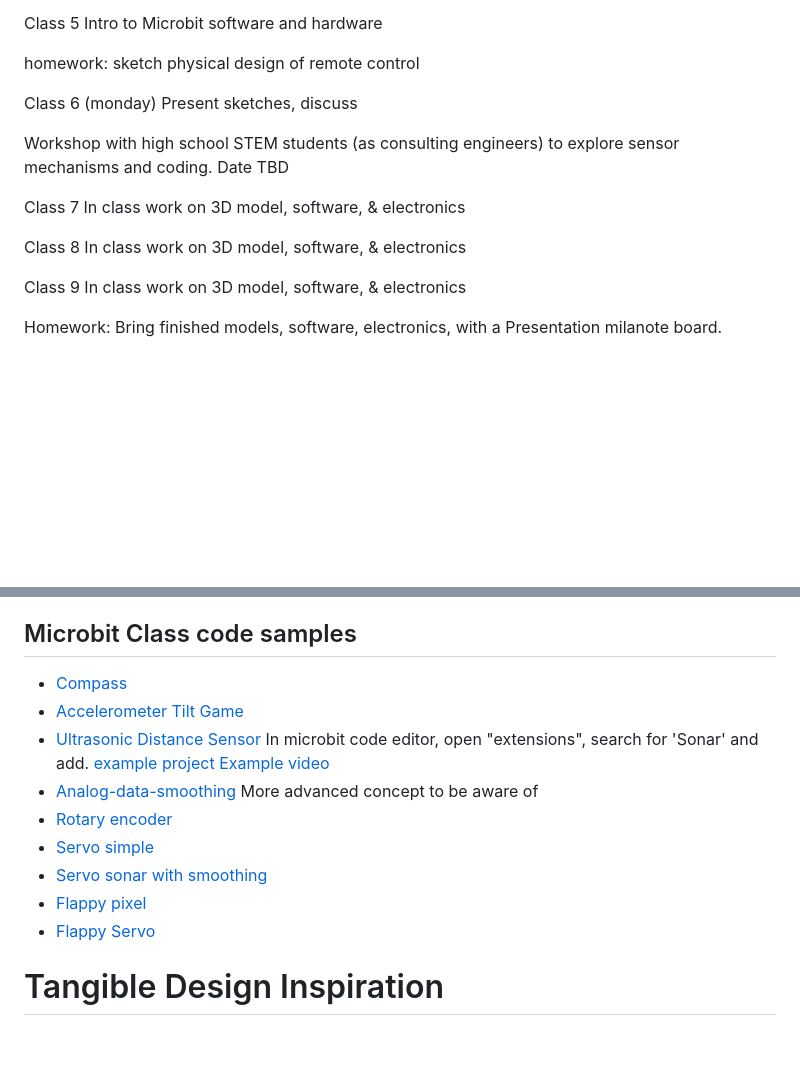
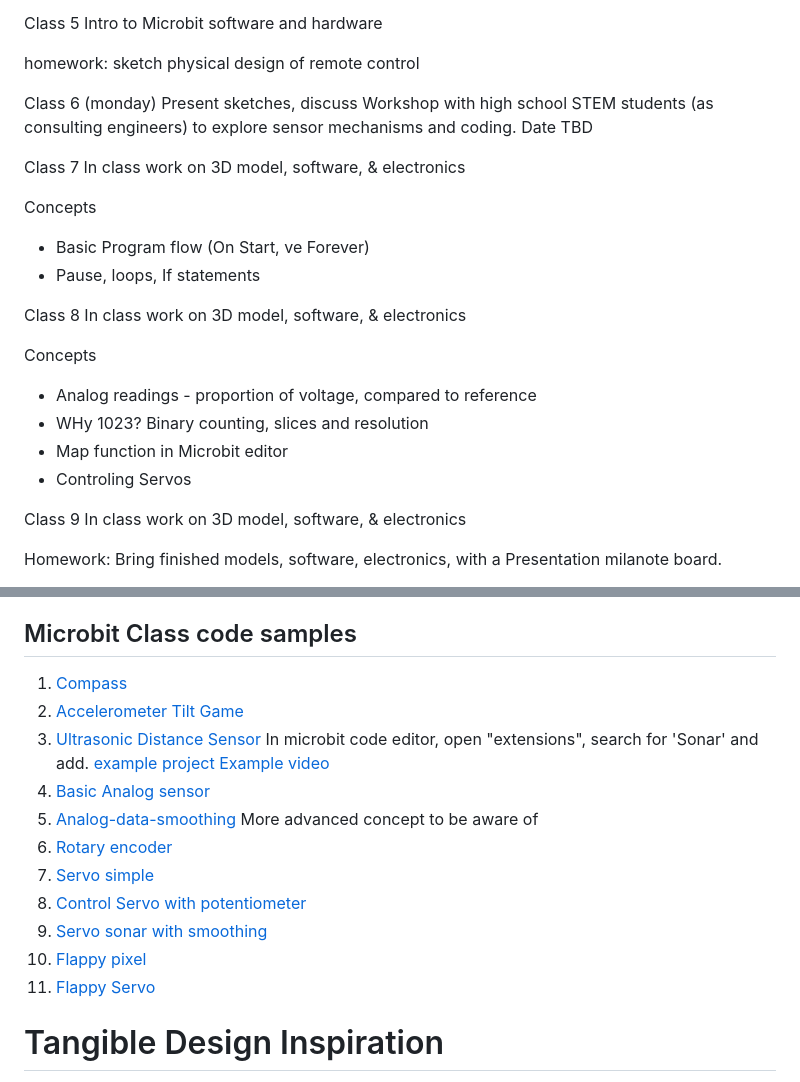
Before and after one commit to steveturbek/turbek.com, a Markdown page: articles/tangible-interfaces-class.md, 2 parts joined by grey strips. Drawn GitHub-style; blank space fills up the shorter version.

Commit message:
class notes

```diff
--- a/articles/tangible-interfaces-class.md
+++ b/articles/tangible-interfaces-class.md
@@ -78,14 +78,25 @@ homework: sketch physical design of remote control
 
 Class 6 (monday)
 Present sketches, discuss
-
 Workshop with high school STEM students (as consulting engineers) to explore sensor mechanisms and coding. Date TBD
 
 Class 7
 In class work on 3D model, software, & electronics
 
+Concepts
+
+- Basic Program flow (On Start, ve Forever)
+- Pause, loops, If statements
+
 Class 8
 In class work on 3D model, software, & electronics
+
+Concepts
+
+- Analog readings - proportion of voltage, compared to reference
+- WHy 1023? Binary counting, slices and resolution
+- Map function in Microbit editor
+- Controling Servos
 
 Class 9
 In class work on 3D model, software, & electronics
@@ -185,15 +196,17 @@ The microbit is a small and inexpensive computer and circuit board, which can be
 
 ## Microbit Class code samples
 
-- [Compass](https://makecode.microbit.org/S73740-73796-06271-95761)
-- [Accelerometer Tilt Game](https://makecode.microbit.org/S21771-63176-65881-31903)
-- [Ultrasonic Distance Sensor](https://makecode.microbit.org/S45031-64324-54424-03888) In microbit code editor, open "extensions", search for 'Sonar' and add. [example project](https://www.instructables.com/Distance-Sensing-With-the-Microbit-and-Sonar-HC-SR/) [Example video](https://www.youtube.com/watch?v=_nI336ZbHcQ)
-- [Analog-data-smoothing](https://makecode.microbit.org/S61055-28532-56631-56450) More advanced concept to be aware of
-- [Rotary encoder](https://makecode.microbit.org/S64071-13319-65768-28069)
-- [Servo simple](https://makecode.microbit.org/S21494-23982-18118-18659)
-- [Servo sonar with smoothing](https://makecode.microbit.org/S24125-16117-53200-02888)
-- [Flappy pixel](https://makecode.microbit.org/S38662-17419-00388-04398)
-- [Flappy Servo](https://makecode.microbit.org/S88818-34957-38430-63386)
+1. [Compass](https://makecode.microbit.org/S73740-73796-06271-95761)
+1. [Accelerometer Tilt Game](https://makecode.microbit.org/S21771-63176-65881-31903)
+1. [Ultrasonic Distance Sensor](https://makecode.microbit.org/S45031-64324-54424-03888) In microbit code editor, open "extensions", search for 'Sonar' and add. [example project](https://www.instructables.com/Distance-Sensing-With-the-Microbit-and-Sonar-HC-SR/) [Example video](https://www.youtube.com/watch?v=_nI336ZbHcQ)
+1. [Basic Analog sensor](https://makecode.microbit.org/S00413-52693-48127-34852)
+1. [Analog-data-smoothing](https://makecode.microbit.org/S61055-28532-56631-56450) More advanced concept to be aware of
+1. [Rotary encoder](https://makecode.microbit.org/S64071-13319-65768-28069)
+1. [Servo simple](https://makecode.microbit.org/S21494-23982-18118-18659)
+1. [Control Servo with potentiometer](https://makecode.microbit.org/S07735-75535-28524-22846)
+1. [Servo sonar with smoothing](https://makecode.microbit.org/S24125-16117-53200-02888)
+1. [Flappy pixel](https://makecode.microbit.org/S38662-17419-00388-04398)
+1. [Flappy Servo](https://makecode.microbit.org/S88818-34957-38430-63386)
 
 # Tangible Design Inspiration
 
```
